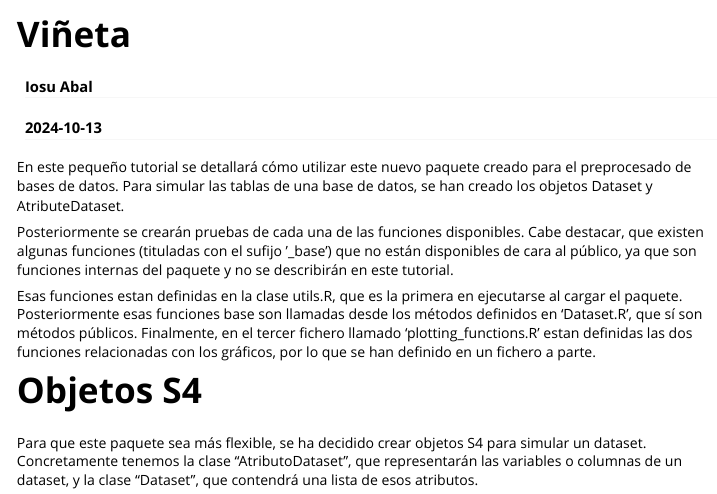
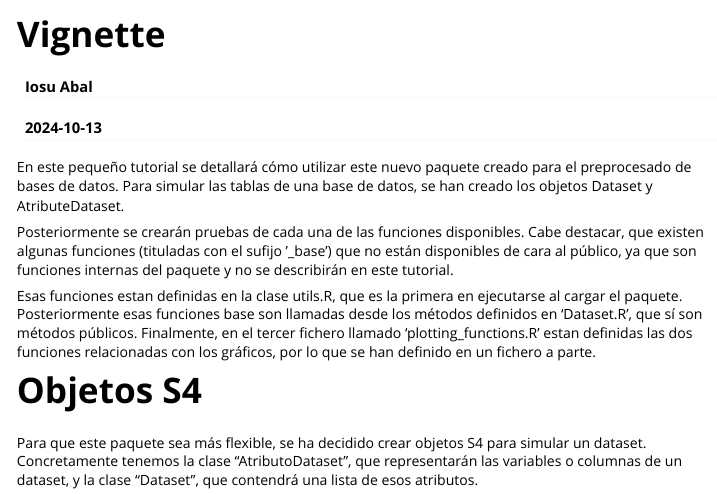
Before and after one commit to iosuAbal/DSManagement, an R Markdown document (vignettes/Vignette.Rmd): the page in a window 1100 px wide, from its top. Rendered offline with R 4.5, knitr and Pandoc, with nearby package versions; code that draws random numbers runs with fixed seeds of ours; some code elsewhere in the file could not run offline; long lines of code are wrapped.

Commit message:
nombre cambiado

```diff
--- a/doc/Viñeta.Rmd
+++ b/vignettes/Vignette.Rmd
@@ -1,10 +1,10 @@
 ---
-title: "Viñeta"
+title: "Vignette"
 author: "Iosu Abal"
 date: "`r Sys.Date()`"
 output: rmarkdown::html_vignette
 vignette: >
-  %\VignetteIndexEntry{Viñeta}
+  %\VignetteIndexEntry{Vignette}
   %\VignetteEngine{knitr::rmarkdown}
   %\VignetteEncoding{UTF-8}
 ---
```
Also changed, not shown: Meta/vignette.rds, 1 other file.
